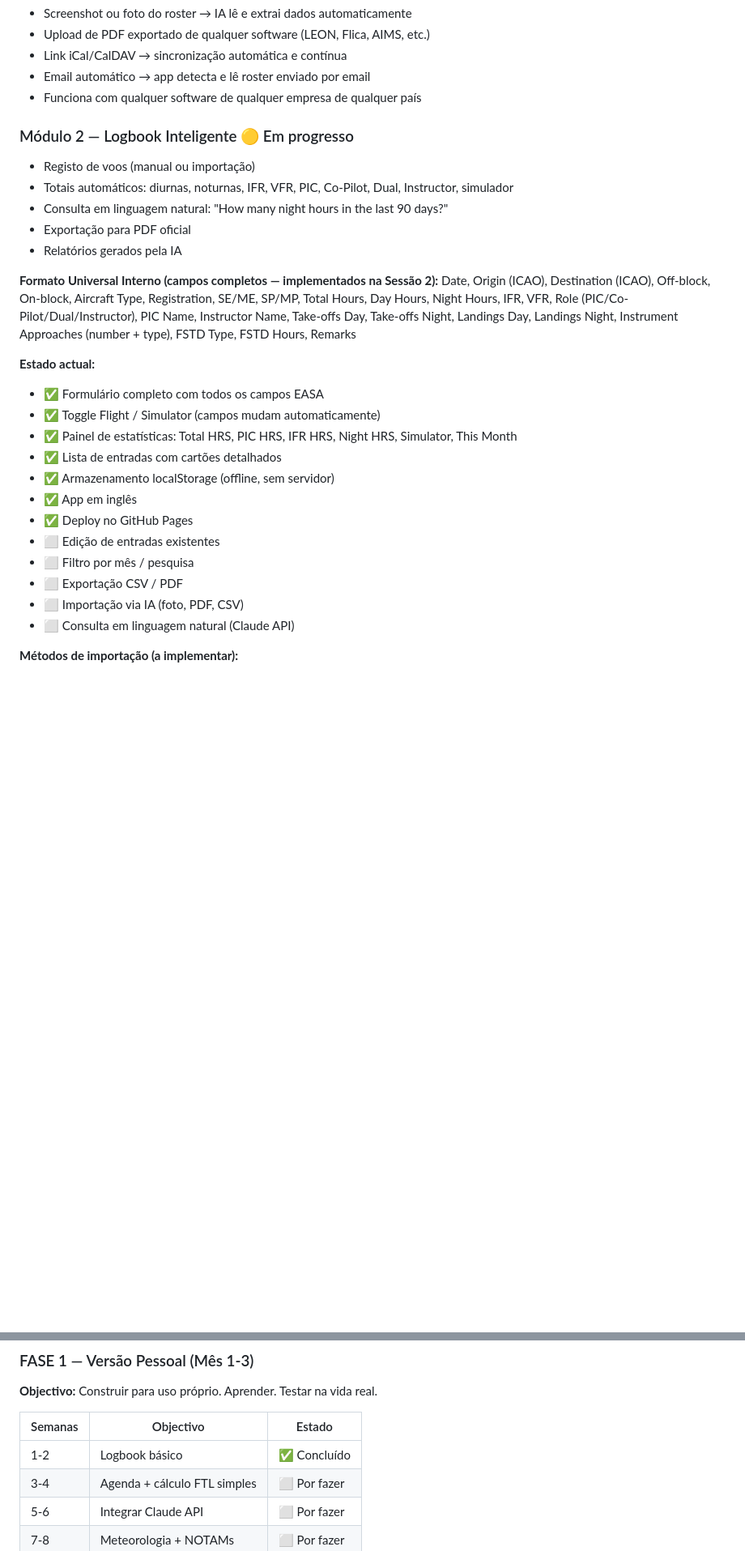
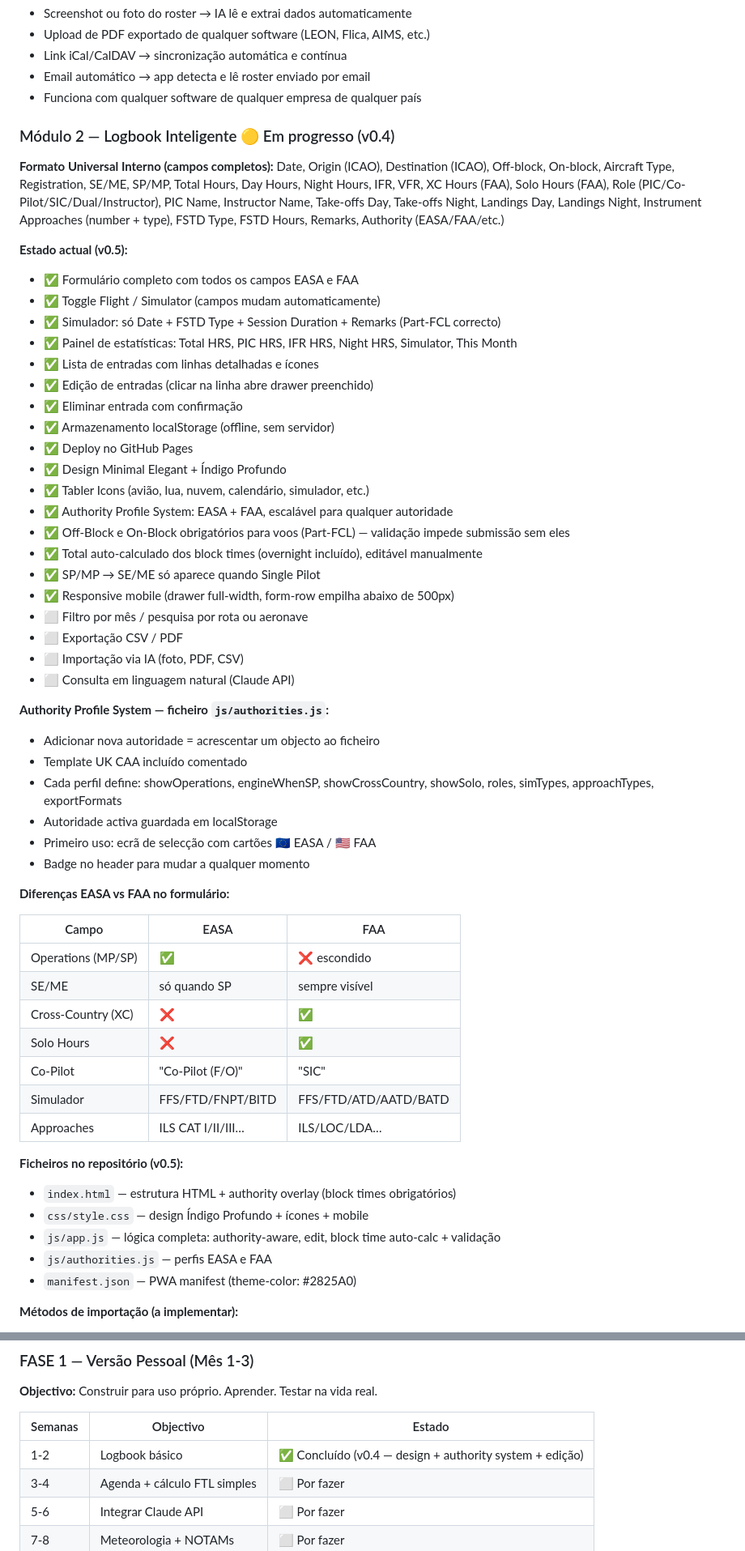
Before and after one commit to pilot-xls/pilotassistante, a Markdown page: CLAUDE.md, 2 parts joined by grey strips. Shown at 81% size. Drawn GitHub-style; blank space fills up the shorter version.

```diff
--- a/CLAUDE.md
+++ b/CLAUDE.md
@@ -59,29 +81,59 @@ Uma **Progressive Web App (PWA)** alimentada por IA, desenhada exclusivamente pa
 - Email automático → app detecta e lê roster enviado por email
 - Funciona com qualquer software de qualquer empresa de qualquer país
 
-### Módulo 2 — Logbook Inteligente 🟡 Em progresso
-- Registo de voos (manual ou importação)
-- Totais automáticos: diurnas, noturnas, IFR, VFR, PIC, Co-Pilot, Dual, Instructor, simulador
-- Consulta em linguagem natural: "How many night hours in the last 90 days?"
-- Exportação para PDF oficial
-- Relatórios gerados pela IA
+### Módulo 2 — Logbook Inteligente 🟡 Em progresso (v0.4)
 
-**Formato Universal Interno (campos completos — implementados na Sessão 2):**
-Date, Origin (ICAO), Destination (ICAO), Off-block, On-block, Aircraft Type, Registration, SE/ME, SP/MP, Total Hours, Day Hours, Night Hours, IFR, VFR, Role (PIC/Co-Pilot/Dual/Instructor), PIC Name, Instructor Name, Take-offs Day, Take-offs Night, Landings Day, Landings Night, Instrument Approaches (number + type), FSTD Type, FSTD Hours, Remarks
+**Formato Universal Interno (campos completos):**
+Date, Origin (ICAO), Destination (ICAO), Off-block, On-block, Aircraft Type, Registration, SE/ME, SP/MP, Total Hours, Day Hours, Night Hours, IFR, VFR, XC Hours (FAA), Solo Hours (FAA), Role (PIC/Co-Pilot/SIC/Dual/Instructor), PIC Name, Instructor Name, Take-offs Day, Take-offs Night, Landings Day, Landings Night, Instrument Approaches (number + type), FSTD Type, FSTD Hours, Remarks, Authority (EASA/FAA/etc.)
 
-**Estado actual:**
-- ✅ Formulário completo com todos os campos EASA
+**Estado actual (v0.5):**
+- ✅ Formulário completo com todos os campos EASA e FAA
 - ✅ Toggle Flight / Simulator (campos mudam automaticamente)
+- ✅ Simulador: só Date + FSTD Type + Session Duration + Remarks (Part-FCL correcto)
 - ✅ Painel de estatísticas: Total HRS, PIC HRS, IFR HRS, Night HRS, Simulator, This Month
-- ✅ Lista de entradas com cartões detalhados
+- ✅ Lista de entradas com linhas detalhadas e ícones
+- ✅ Edição de entradas (clicar na linha abre drawer preenchido)
+- ✅ Eliminar entrada com confirmação
 - ✅ Armazenamento localStorage (offline, sem servidor)
-- ✅ App em inglês
 - ✅ Deploy no GitHub Pages
-- ⬜ Edição de entradas existentes
-- ⬜ Filtro por mês / pesquisa
+- ✅ Design Minimal Elegant + Índigo Profundo
+- ✅ Tabler Icons (avião, lua, nuvem, calendário, simulador, etc.)
+- ✅ Authority Profile System: EASA + FAA, escalável para qualquer autoridade
+- ✅ Off-Block e On-Block obrigatórios para voos (Part-FCL) — validação impede submissão sem eles
+- ✅ Total auto-calculado dos block times (overnight incluído), editável manualmente
+- ✅ SP/MP → SE/ME só aparece quando Single Pilot
+- ✅ Responsive mobile (drawer full-width, form-row empilha abaixo de 500px)
+- ⬜ Filtro por mês / pesquisa por rota ou aeronave
 - ⬜ Exportação CSV / PDF
 - ⬜ Importação via IA (foto, PDF, CSV)
 - ⬜ Consulta em linguagem natural (Claude API)
+
+**Authority Profile System — ficheiro `js/authorities.js`:**
+- Adicionar nova autoridade = acrescentar um objecto ao ficheiro
+- Template UK CAA incluído comentado
+- Cada perfil define: showOperations, engineWhenSP, showCrossCountry, showSolo, roles, simTypes, approachTypes, exportFormats
+- Autoridade activa guardada em localStorage
+- Primeiro uso: ecrã de selecção com cartões 🇪🇺 EASA / 🇺🇸 FAA
+- Badge no header para mudar a qualquer momento
+
+**Diferenças EASA vs FAA no formulário:**
+
+| Campo | EASA | FAA |
+|---|---|---|
+| Operations (MP/SP) | ✅ | ❌ escondido |
+| SE/ME | só quando SP | sempre visível |
+| Cross-Country (XC) | ❌ | ✅ |
+| Solo Hours | ❌ | ✅ |
+| Co-Pilot | "Co-Pilot (F/O)" | "SIC" |
+| Simulador | FFS/FTD/FNPT/BITD | FFS/FTD/ATD/AATD/BATD |
+| Approaches | ILS CAT I/II/III… | ILS/LOC/LDA… |
+
+**Ficheiros no repositório (v0.5):**
+- `index.html` — estrutura HTML + authority overlay (block times obrigatórios)
+- `css/style.css` — design Índigo Profundo + ícones + mobile
+- `js/app.js` — lógica completa: authority-aware, edit, block time auto-calc + validação
+- `js/authorities.js` — perfis EASA e FAA
+- `manifest.json` — PWA manifest (theme-color: #2825A0)
 
 **Métodos de importação (a implementar):**
 - Foto/screenshot de qualquer logbook (papel ou digital) → IA extrai dados
@@ -197,7 +249,7 @@ Date, Origin (ICAO), Destination (ICAO), Off-block, On-block, Aircraft Type, Reg
 
 | Semanas | Objectivo | Estado |
 |---|---|---|
-| 1-2 | Logbook básico | ✅ Concluído |
+| 1-2 | Logbook básico | ✅ Concluído (v0.4 — design + authority system + edição) |
 | 3-4 | Agenda + cálculo FTL simples | ⬜ Por fazer |
 | 5-6 | Integrar Claude API | ⬜ Por fazer |
 | 7-8 | Meteorologia + NOTAMs | ⬜ Por fazer |
```
Also changed, not shown: other parts of CLAUDE.md (+83 -41 lines).
